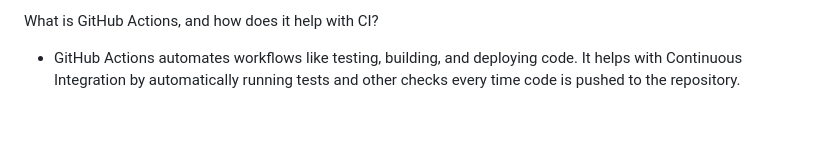
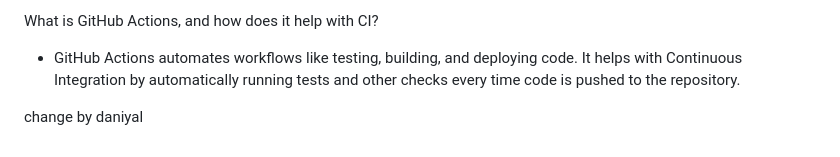
Before and after one commit to anas-farooq8/ML-Ops-Exam-Preparation, a Markdown page: README.MD, the part around the change. Drawn GitHub-style; blank space fills up the shorter version.

```diff
--- a/README.MD
+++ b/README.MD
@@ -66,3 +66,5 @@ What is Github Actions?
 What is GitHub Actions, and how does it help with CI?
 
 - GitHub Actions automates workflows like testing, building, and deploying code. It helps with Continuous Integration by automatically running tests and other checks every time code is pushed to the repository.
+
+change by daniyal
```
